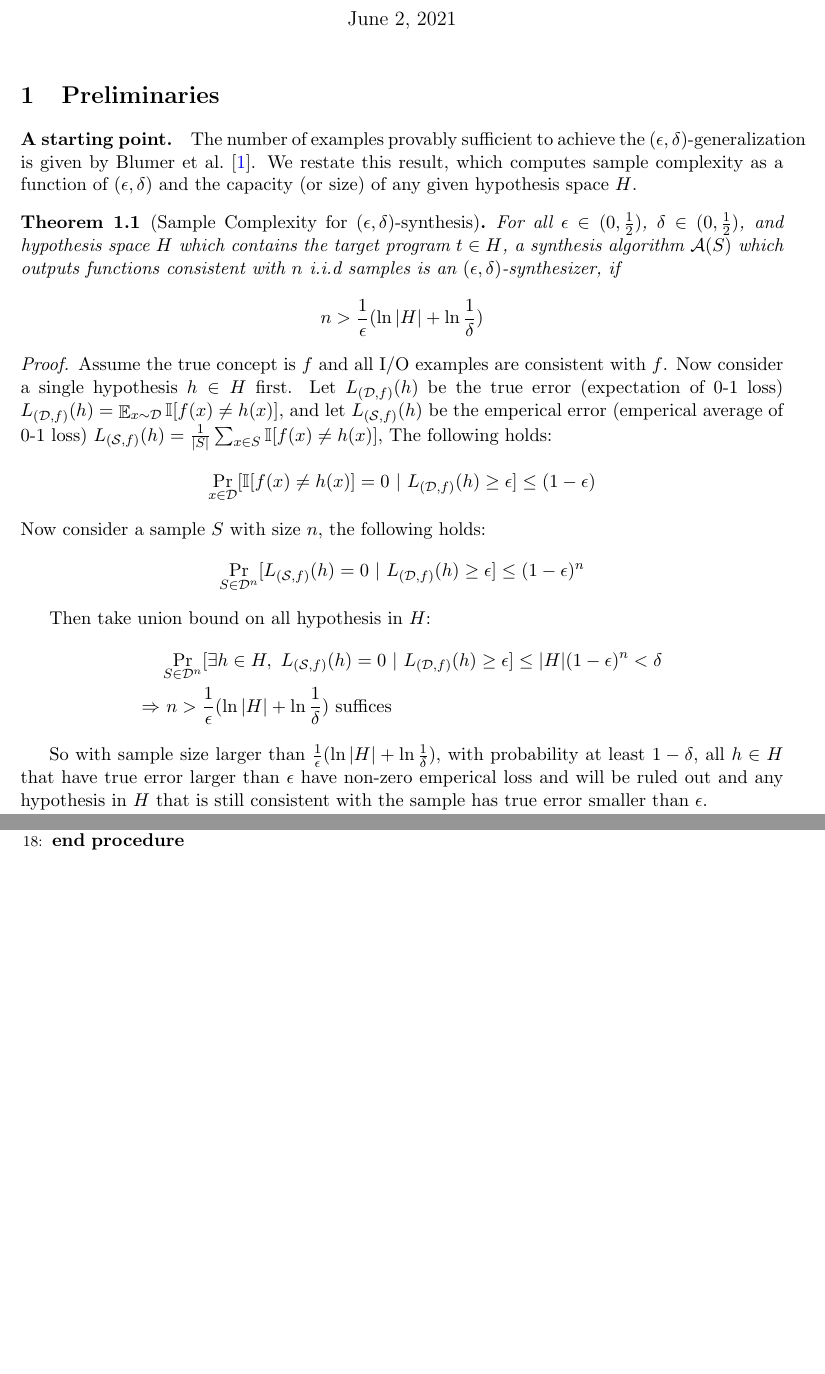
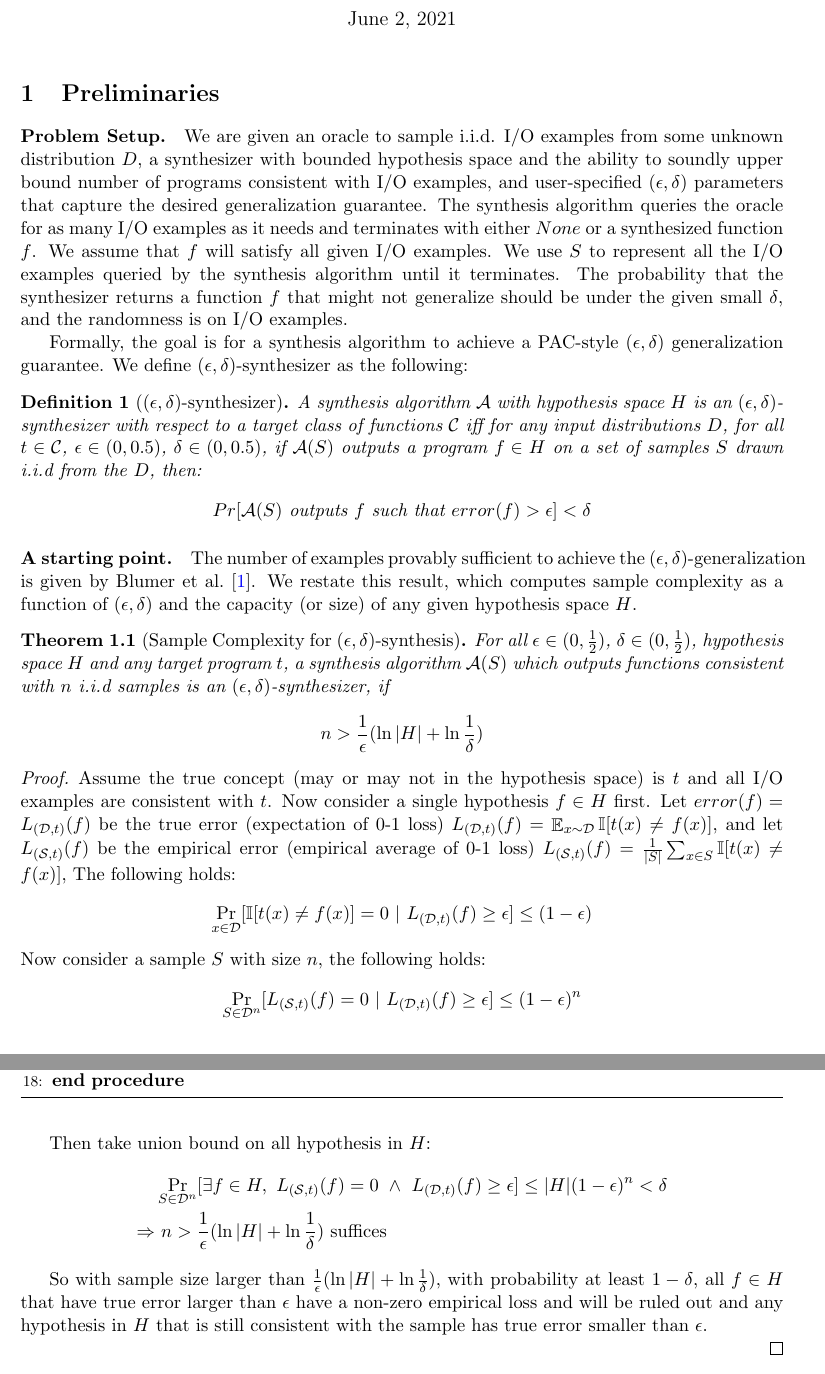
Before and after one commit to HALOCORE/SynGuar, a LaTeX document (docs/proofs/proofs.tex): two parts of pages 1 and 2 of 4, joined at a grey line, cut so that both start at the same text, the shorter picture padded with empty space. Compiled offline with pdfLaTeX.

Commit message:
update pdf

```diff
--- a/docs/proofs/proofs.tex
+++ b/docs/proofs/proofs.tex
@@ -61,42 +61,59 @@
 
 \section{Preliminaries}
 
+\paragraph{Problem Setup.} We are given an oracle to sample i.i.d. I/O examples from some unknown distribution $\distrib$, a synthesizer with bounded hypothesis space and the ability to soundly upper bound number of programs consistent with I/O examples, and user-specified $(\epsilon,\delta)$ parameters that capture the desired generalization guarantee. The synthesis algorithm queries the oracle for as many I/O examples as it needs and terminates with either $None$ or a synthesized function $f$. We assume that $f$ will satisfy all given I/O examples. We use $S$ to represent all the I/O examples queried by the synthesis algorithm until it terminates. The probability that the synthesizer returns a function $f$ that might not generalize should be under the given small $\delta$, and the randomness is on I/O examples.
+
+Formally, the goal is for a synthesis algorithm to achieve a PAC-style $(\epsilon,\delta)$ generalization guarantee. We define $(\epsilon,\delta)$-synthesizer as the following:
+
+\begin{definition}[$(\epsilon,\delta)$-synthesizer]
+\label{def:eps-delta}
+  A synthesis algorithm $\mathcal{A}$ with hypothesis space $H$ is an $(\epsilon, \delta)$-synthesizer with respect to a target class of
+  functions $\concept$ iff for any input distributions $\distrib$, for all $t
+  \in \concept$, $\epsilon \in (0, 0.5)$, $\delta \in (0, 0.5)$, if $\synthalgo$ outputs a program $f \in H$ on a set of samples $S$ drawn i.i.d from the $\distrib$, then:
+%  \bo{The event and condition of Pr seems inverted}
+  \begin{align*}
+    Pr\lbrack \synthalgo~\text{outputs}~ f \text{ such that } error(f) > \epsilon \rbrack < \delta
+  \end{align*}
+
+\end{definition}
+
 \paragraph{A starting point.} The number of examples provably sufficient to achieve the $(\epsilon, \delta)$-generalization is given by Blumer \etal~\cite{blumer1987occam}. We restate this result, which computes sample complexity as a function of $(\epsilon,\delta)$ and the capacity (or size) of any given hypothesis space $H$.
 
 \begin{theorem}[Sample Complexity for $(\epsilon, \delta)$-synthesis]
   \label{thm:static-union-bound}
 For all $\epsilon \in (0,\frac{1}{2})$, $\delta\in
-(0,\frac{1}{2})$, and hypothesis space $H$ which contains the target program $t \in H$, a synthesis algorithm $\synthalgo$ which outputs functions consistent with $n$ i.i.d samples is an $(\epsilon, \delta)$-synthesizer, if
+(0,\frac{1}{2})$, hypothesis space $H$ and any target program $t$, a synthesis algorithm $\synthalgo$ which outputs functions consistent with $n$ i.i.d samples is an $(\epsilon, \delta)$-synthesizer, if
 \begin{align*}
   n > \frac{1}{\epsilon}(\ln |H| + \ln
   \frac{1}{\delta})
 \end{align*}
+
 \end{theorem}
 
 \begin{proof}
-Assume the true concept is $f$ and all I/O examples are consistent with $f$.
-Now consider a single hypothesis $h\in H$ first.
-Let $L_{(\mathcal{D},f)}(h)$ be the true error (expectation of 0-1 loss) $L_{(\mathcal{D},f)}(h)=\mathop{\mathbb{E}}_{x\sim\mathcal{D}}\mathbb{I}[f(x)\neq h(x)]$,
-and let $L_{(\mathcal{S},f)}(h)$ be the emperical error (emperical average of 0-1 loss) $L_{(\mathcal{S},f)}(h)=\frac{1}{|S|}\sum_{x\in S}\mathbb{I}[f(x)\neq h(x)]$,
+Assume the true concept (may or may not in the hypothesis space) is $t$ and all I/O examples are consistent with $t$.
+Now consider a single hypothesis $f\in H$ first.
+Let $error(f) = L_{(\mathcal{D},t)}(f)$ be the true error (expectation of 0-1 loss) $L_{(\mathcal{D},t)}(f)=\mathop{\mathbb{E}}_{x\sim\mathcal{D}}\mathbb{I}[t(x)\neq f(x)]$,
+and let $L_{(\mathcal{S},t)}(f)$ be the empirical error (empirical average of 0-1 loss) $L_{(\mathcal{S},t)}(f)=\frac{1}{|S|}\sum_{x\in S}\mathbb{I}[t(x)\neq f(x)]$,
 The following holds:
 \begin{align*}
-\prb_{x\in \mathcal{D}} [\mathbb{I}[f(x)\neq h(x)] = 0 ~|~ L_{(\mathcal{D},f)}(h) \geq \epsilon] \leq (1-\epsilon)
+\prb_{x\in \mathcal{D}} [\mathbb{I}[t(x)\neq f(x)] = 0 ~|~ L_{(\mathcal{D},t)}(f) \geq \epsilon] \leq (1-\epsilon)
 \end{align*}
 Now consider a sample $S$ with size $n$, the following holds:
 \begin{align*}
-\prb_{S\in \mathcal{D}^{n}} [L_{(\mathcal{S},f)}(h) = 0 ~|~ L_{(\mathcal{D},f)}(h) \geq \epsilon] \leq (1-\epsilon)^{n}
+\prb_{S\in \mathcal{D}^{n}} [L_{(\mathcal{S},t)}(f) = 0 ~|~ L_{(\mathcal{D},t)}(f) \geq \epsilon] \leq (1-\epsilon)^{n}
 \end{align*}
 
 Then take union bound on all hypothesis in $H$:
 \begin{align*}
-    &\prb_{S\in \mathcal{D}^{n}} [\exists h\in H, ~L_{(\mathcal{S},f)}(h) = 0 ~|~ L_{(\mathcal{D},f)}(h) \geq \epsilon] \leq |H|(1-\epsilon)^{n} < \delta\\
+    &\prb_{S\in \mathcal{D}^{n}} [\exists f\in H, ~L_{(\mathcal{S},t)}(f) = 0 ~\land~ L_{(\mathcal{D},t)}(f) \geq \epsilon] \leq |H|(1-\epsilon)^{n} < \delta\\
     \Rightarrow & ~n > \frac{1}{\epsilon}(\ln |H| + \ln
     \frac{1}{\delta}) \text{ suffices}
 \end{align*}
 
 So with sample size larger than $\frac{1}{\epsilon}(\ln |H| + \ln
-\frac{1}{\delta})$, with probability at least $1-\delta$, all $h\in H$ that
-have true error larger than $\epsilon$ have non-zero emperical loss and will be ruled out
+\frac{1}{\delta})$, with probability at least $1-\delta$, all $f\in H$ that
+have true error larger than $\epsilon$ have a non-zero empirical loss and will be ruled out
 and any hypothesis in $H$ that is still consistent with the sample has
 true error smaller than $\epsilon$.
 
```
Also changed, not shown: docs/proofs/proofs.pdf, docs/proofs/proofs.tex (8 more changed lines).
